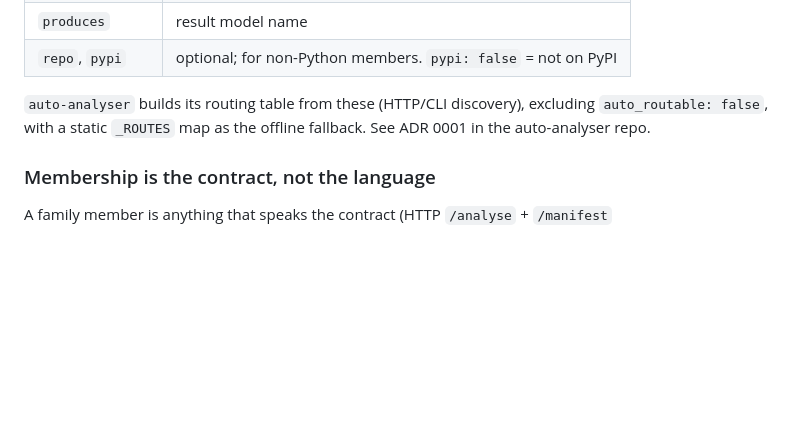
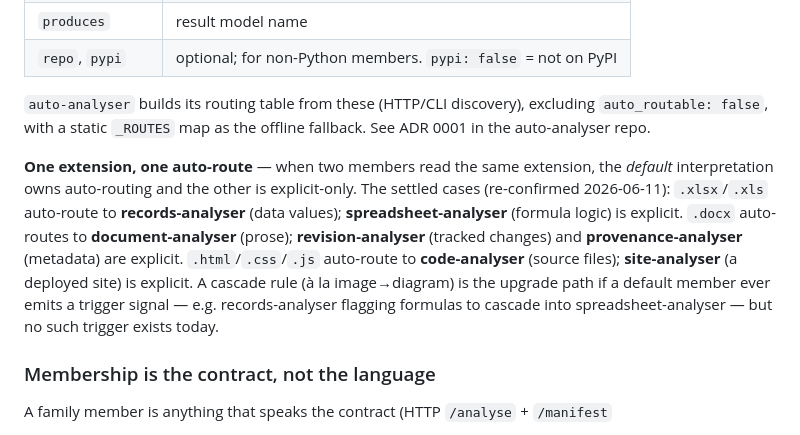
Before and after one commit to michael-borck/lens-analysers, a Markdown page: CONVENTIONS.md, the part around the change. GitHub-like rendering; blank space fills up the shorter version.

Commit message:
CONVENTIONS: codify 'one extension, one auto-route' (xlsx/docx/html ownership)
Re-confirms the 2026-05-26 design: records owns .xlsx auto-routing (data
values); spreadsheet-analyser is the explicit formula-logic interpretation,
same pattern as revision/provenance vs document and site vs code. Notes the
cascade upgrade path if a trigger signal ever lands.

Co-Authored-By: Claude Fable 5 <noreply@anthropic.com>

```diff
--- a/CONVENTIONS.md
+++ b/CONVENTIONS.md
@@ -101,6 +101,18 @@ Every member exposes a `MANIFEST` constant, a `manifest` CLI subcommand, and a
 `auto_routable: false`, with a static `_ROUTES` map as the offline fallback. See
 ADR 0001 in the auto-analyser repo.
 
+**One extension, one auto-route** — when two members read the same extension, the
+*default* interpretation owns auto-routing and the other is explicit-only. The
+settled cases (re-confirmed 2026-06-11): `.xlsx`/`.xls` auto-route to
+**records-analyser** (data values); **spreadsheet-analyser** (formula logic) is
+explicit. `.docx` auto-routes to **document-analyser** (prose);
+**revision-analyser** (tracked changes) and **provenance-analyser** (metadata) are
+explicit. `.html`/`.css`/`.js` auto-route to **code-analyser** (source files);
+**site-analyser** (a deployed site) is explicit. A cascade rule (à la
+image→diagram) is the upgrade path if a default member ever emits a trigger
+signal — e.g. records-analyser flagging formulas to cascade into
+spreadsheet-analyser — but no such trigger exists today.
+
 ### Membership is the contract, not the language
 
 A family member is anything that speaks the contract (HTTP `/analyse` + `/manifest`
```
